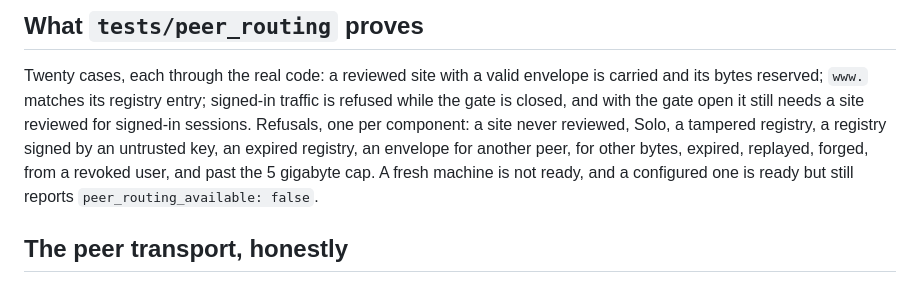
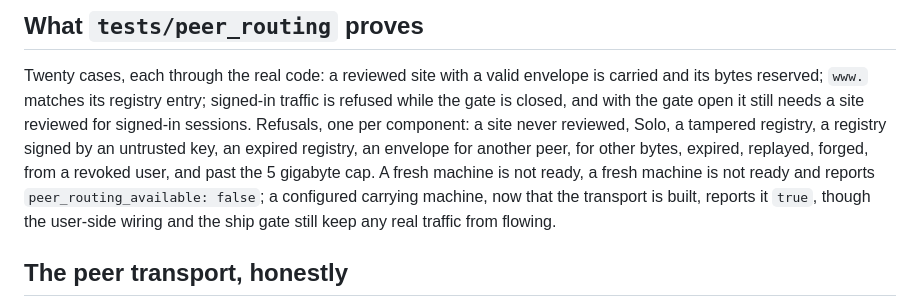
Before and after one commit to Joesirven/sirven, a Markdown page: docs/peer-routing.md, the part around the change. Rendered like a GitHub page.

Commit message:
peer-routing docs: a configured carrying machine now reports peer routing available
The transport flip makes peer_routing_available true on a configured carrying
machine; one line in the test summary still said false.

Co-Authored-By: Claude Opus 4.8 <noreply@anthropic.com>

```diff
--- a/docs/peer-routing.md
+++ b/docs/peer-routing.md
@@ -45,7 +45,7 @@ is closed, and with the gate open it still needs a site reviewed for signed-in s
 one per component: a site never reviewed, Solo, a tampered registry, a registry signed by an
 untrusted key, an expired registry, an envelope for another peer, for other bytes, expired,
 replayed, forged, from a revoked user, and past the 5 gigabyte cap. A fresh machine is not ready,
-and a configured one is ready but still reports `peer_routing_available: false`.
+a fresh machine is not ready and reports `peer_routing_available: false`; a configured carrying machine, now that the transport is built, reports it `true`, though the user-side wiring and the ship gate still keep any real traffic from flowing.
 
 ## The peer transport, honestly
 
```
